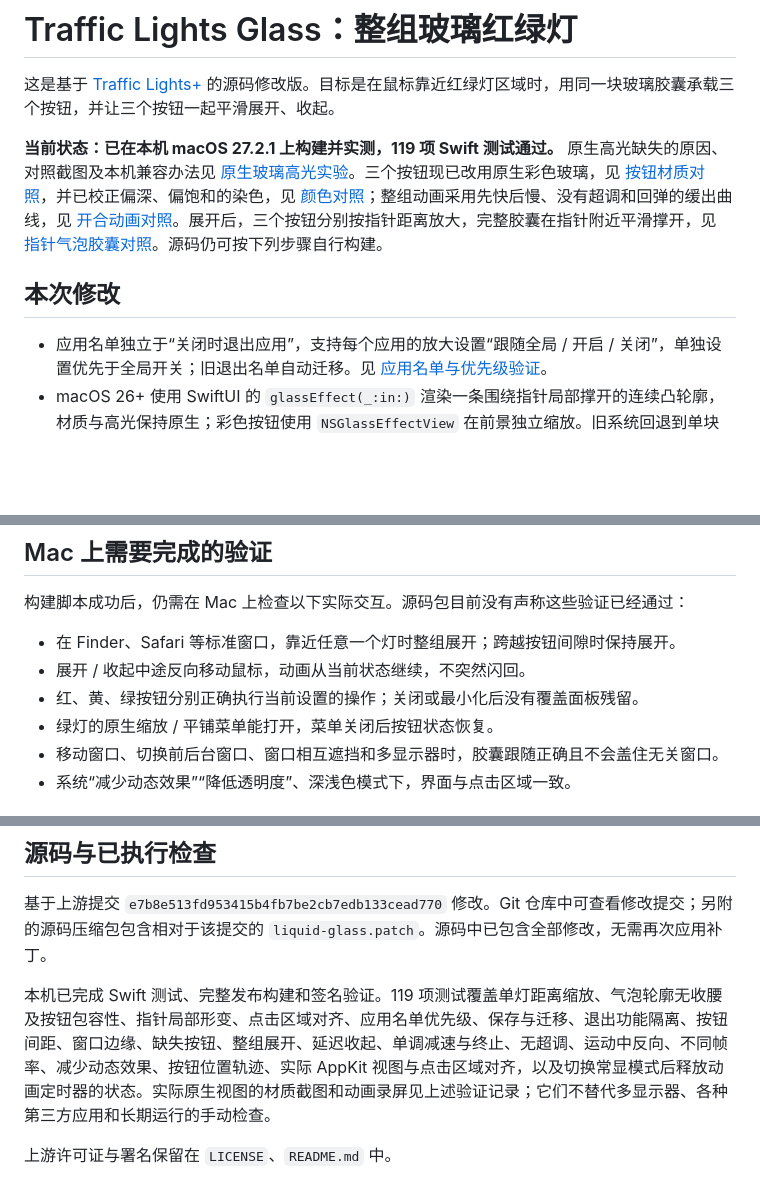
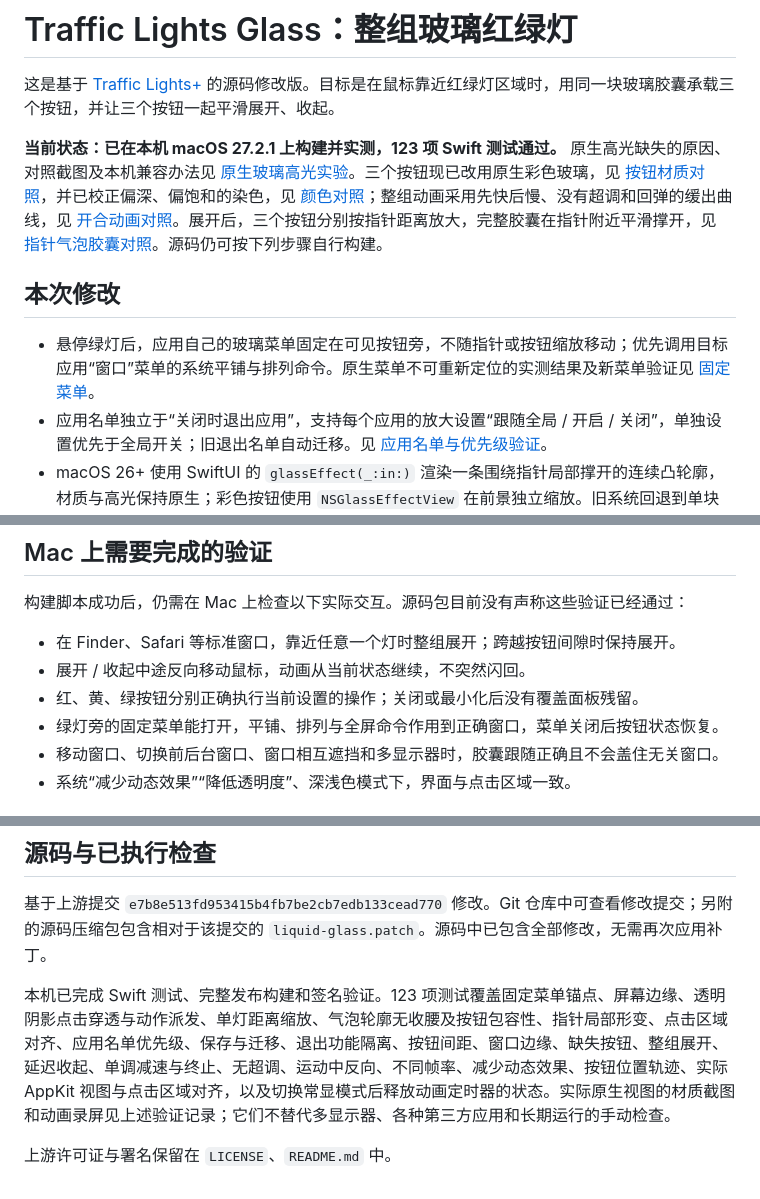
Before and after one commit to toriyoni/traffic-lights-glass, a Markdown page: BUILD-LIQUID-GLASS.md, 3 parts joined by grey strips. Drawn GitHub-style; blank space fills up the shorter version.

```diff
--- a/BUILD-LIQUID-GLASS.md
+++ b/BUILD-LIQUID-GLASS.md
@@ -2,10 +2,11 @@
 
 这是基于 [Traffic Lights+](https://github.com/Liu223344/traffic-light-plus) 的源码修改版。目标是在鼠标靠近红绿灯区域时，用同一块玻璃胶囊承载三个按钮，并让三个按钮一起平滑展开、收起。
 
-**当前状态：已在本机 macOS 27.2.1 上构建并实测，119 项 Swift 测试通过。** 原生高光缺失的原因、对照截图及本机兼容办法见 [原生玻璃高光实验](docs/native-glass-highlight.md)。三个按钮现已改用原生彩色玻璃，见 [按钮材质对照](docs/native-glass-buttons.md)，并已校正偏深、偏饱和的染色，见 [颜色对照](docs/glass-button-color.md)；整组动画采用先快后慢、没有超调和回弹的缓出曲线，见 [开合动画对照](docs/ease-out-capsule-animation.md)。展开后，三个按钮分别按指针距离放大，完整胶囊在指针附近平滑撑开，见 [指针气泡胶囊对照](docs/pointer-bubble-capsule.md)。源码仍可按下列步骤自行构建。
+**当前状态：已在本机 macOS 27.2.1 上构建并实测，123 项 Swift 测试通过。** 原生高光缺失的原因、对照截图及本机兼容办法见 [原生玻璃高光实验](docs/native-glass-highlight.md)。三个按钮现已改用原生彩色玻璃，见 [按钮材质对照](docs/native-glass-buttons.md)，并已校正偏深、偏饱和的染色，见 [颜色对照](docs/glass-button-color.md)；整组动画采用先快后慢、没有超调和回弹的缓出曲线，见 [开合动画对照](docs/ease-out-capsule-animation.md)。展开后，三个按钮分别按指针距离放大，完整胶囊在指针附近平滑撑开，见 [指针气泡胶囊对照](docs/pointer-bubble-capsule.md)。源码仍可按下列步骤自行构建。
 
 ## 本次修改
 
+- 悬停绿灯后，应用自己的玻璃菜单固定在可见按钮旁，不随指针或按钮缩放移动；优先调用目标应用“窗口”菜单的系统平铺与排列命令。原生菜单不可重新定位的实测结果及新菜单验证见 [固定菜单](docs/anchored-window-menu.md)。
 - 应用名单独立于“关闭时退出应用”，支持每个应用的放大设置“跟随全局 / 开启 / 关闭”，单独设置优先于全局开关；旧退出名单自动迁移。见 [应用名单与优先级验证](docs/application-rules.md)。
 - macOS 26+ 使用 SwiftUI 的 `glassEffect(_:in:)` 渲染一条围绕指针局部撑开的连续凸轮廓，材质与高光保持原生；彩色按钮使用 `NSGlassEffectView` 在前景独立缩放。旧系统回退到单块 `NSVisualEffectView`；开启“降低透明度”时使用同轮廓的不透明胶囊。
 - 每个按钮按指针距离连续放大，最高为基础尺寸的 1.45 倍；相邻按钮平滑让位，胶囊局部鼓起。独立缩放使用无回弹的指数缓出，保留真实点击区域及固定承载窗口。
@@ -56,7 +57,7 @@ bash Build-Liquid-Glass.command
 - 在 Finder、Safari 等标准窗口，靠近任意一个灯时整组展开；跨越按钮间隙时保持展开。
 - 展开 / 收起中途反向移动鼠标，动画从当前状态继续，不突然闪回。
 - 红、黄、绿按钮分别正确执行当前设置的操作；关闭或最小化后没有覆盖面板残留。
-- 绿灯的原生缩放 / 平铺菜单能打开，菜单关闭后按钮状态恢复。
+- 绿灯旁的固定菜单能打开，平铺、排列与全屏命令作用到正确窗口，菜单关闭后按钮状态恢复。
 - 移动窗口、切换前后台窗口、窗口相互遮挡和多显示器时，胶囊跟随正确且不会盖住无关窗口。
 - 系统“减少动态效果”“降低透明度”、深浅色模式下，界面与点击区域一致。
 
@@ -70,6 +71,6 @@ bash Build-Liquid-Glass.command
 
 基于上游提交 `e7b8e513fd953415b4fb7be2cb7edb133cead770` 修改。Git 仓库中可查看修改提交；另附的源码压缩包包含相对于该提交的 `liquid-glass.patch`。源码中已包含全部修改，无需再次应用补丁。
 
-本机已完成 Swift 测试、完整发布构建和签名验证。119 项测试覆盖单灯距离缩放、气泡轮廓无收腰及按钮包容性、指针局部形变、点击区域对齐、应用名单优先级、保存与迁移、退出功能隔离、按钮间距、窗口边缘、缺失按钮、整组展开、延迟收起、单调减速与终止、无超调、运动中反向、不同帧率、减少动态效果、按钮位置轨迹、实际 AppKit 视图与点击区域对齐，以及切换常显模式后释放动画定时器的状态。实际原生视图的材质截图和动画录屏见上述验证记录；它们不替代多显示器、各种第三方应用和长期运行的手动检查。
+本机已完成 Swift 测试、完整发布构建和签名验证。123 项测试覆盖固定菜单锚点、屏幕边缘、透明阴影点击穿透与动作派发、单灯距离缩放、气泡轮廓无收腰及按钮包容性、指针局部形变、点击区域对齐、应用名单优先级、保存与迁移、退出功能隔离、按钮间距、窗口边缘、缺失按钮、整组展开、延迟收起、单调减速与终止、无超调、运动中反向、不同帧率、减少动态效果、按钮位置轨迹、实际 AppKit 视图与点击区域对齐，以及切换常显模式后释放动画定时器的状态。实际原生视图的材质截图和动画录屏见上述验证记录；它们不替代多显示器、各种第三方应用和长期运行的手动检查。
 
 上游许可证与署名保留在 `LICENSE`、`README.md` 中。
```
Also changed, not shown: README.md (+1 -1 lines), docs/anchored-window-menu.md (added, +38 -0 lines), docs/glass-menu/anchored-menu.png (added), 8 other files.
